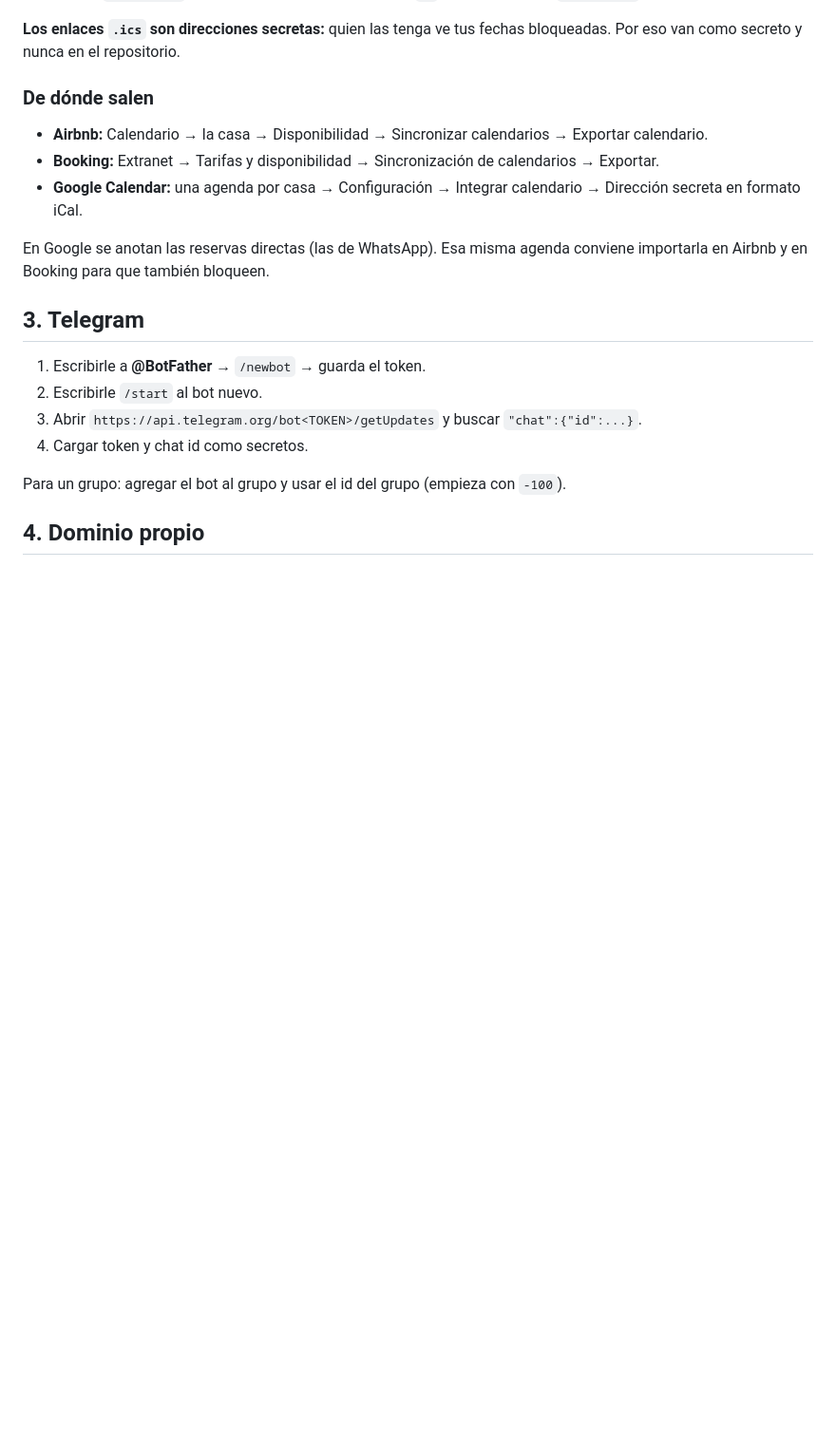
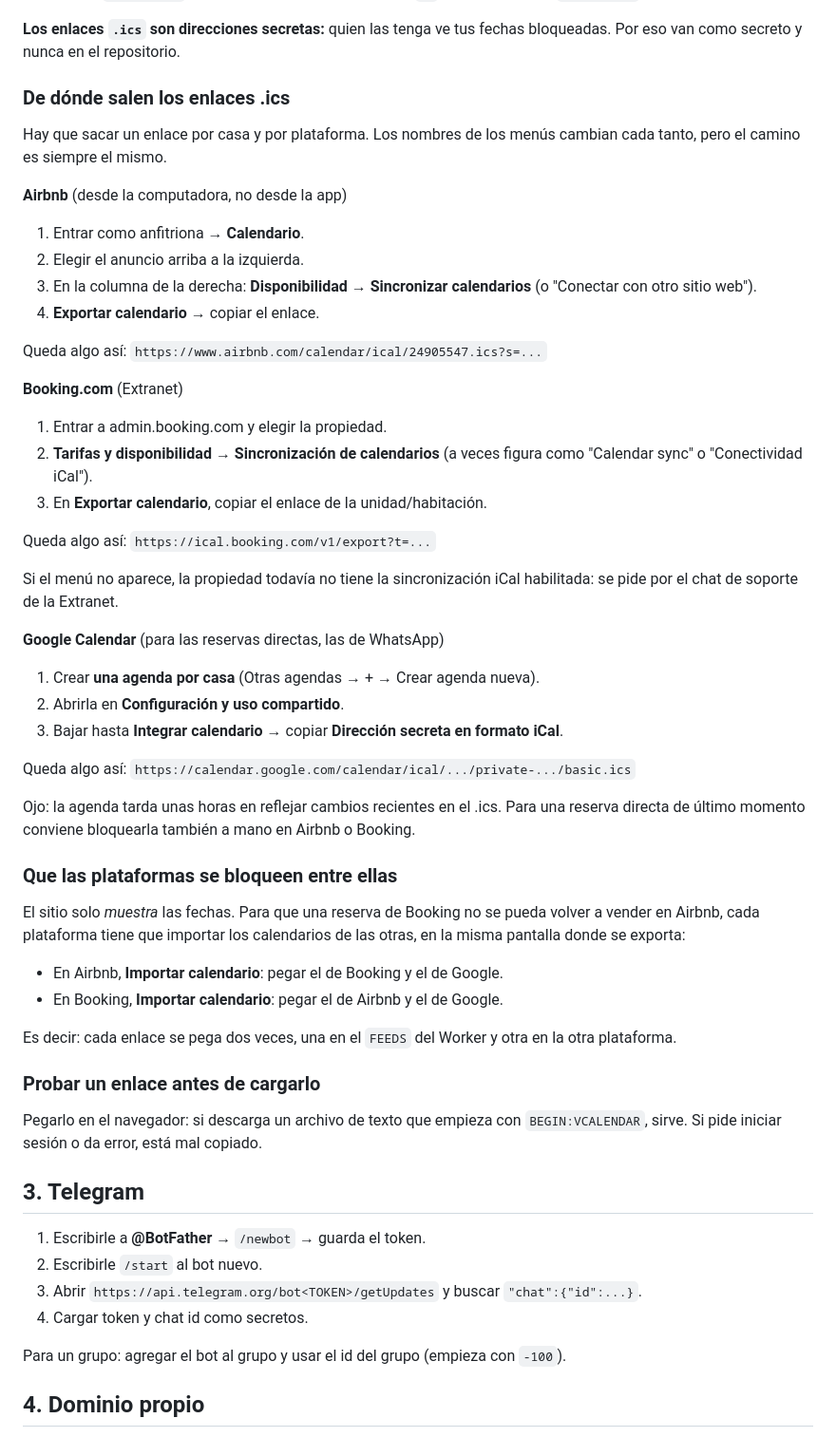
Before and after one commit to angeecolman28-spec/encontrarse, a Markdown page: DEPLOY.md, the part around the change. Shown at 95% size. Drawn GitHub-style; blank space fills up the shorter version.

Commit message:
Guia detallada para conseguir los enlaces .ics
Co-Authored-By: Claude Opus 5 <noreply@anthropic.com>

```diff
--- a/DEPLOY.md
+++ b/DEPLOY.md
@@ -61,13 +61,62 @@ Las claves (`casa-ohana`, etc.) tienen que coincidir con los `id` de cada ficha
 
 **Los enlaces `.ics` son direcciones secretas:** quien las tenga ve tus fechas bloqueadas. Por eso van como secreto y nunca en el repositorio.
 
-### De dónde salen
+### De dónde salen los enlaces .ics
 
-- **Airbnb:** Calendario → la casa → Disponibilidad → Sincronizar calendarios → Exportar calendario.
-- **Booking:** Extranet → Tarifas y disponibilidad → Sincronización de calendarios → Exportar.
-- **Google Calendar:** una agenda por casa → Configuración → Integrar calendario → Dirección secreta en formato iCal.
+Hay que sacar un enlace por casa y por plataforma. Los nombres de los menús
+cambian cada tanto, pero el camino es siempre el mismo.
 
-En Google se anotan las reservas directas (las de WhatsApp). Esa misma agenda conviene importarla en Airbnb y en Booking para que también bloqueen.
+**Airbnb** (desde la computadora, no desde la app)
+
+1. Entrar como anfitriona → **Calendario**.
+2. Elegir el anuncio arriba a la izquierda.
+3. En la columna de la derecha: **Disponibilidad** → **Sincronizar calendarios**
+   (o "Conectar con otro sitio web").
+4. **Exportar calendario** → copiar el enlace.
+
+Queda algo así: `https://www.airbnb.com/calendar/ical/24905547.ics?s=...`
+
+**Booking.com** (Extranet)
+
+1. Entrar a admin.booking.com y elegir la propiedad.
+2. **Tarifas y disponibilidad** → **Sincronización de calendarios**
+   (a veces figura como "Calendar sync" o "Conectividad iCal").
+3. En **Exportar calendario**, copiar el enlace de la unidad/habitación.
+
+Queda algo así: `https://ical.booking.com/v1/export?t=...`
+
+Si el menú no aparece, la propiedad todavía no tiene la sincronización iCal
+habilitada: se pide por el chat de soporte de la Extranet.
+
+**Google Calendar** (para las reservas directas, las de WhatsApp)
+
+1. Crear **una agenda por casa** (Otras agendas → + → Crear agenda nueva).
+2. Abrirla en **Configuración y uso compartido**.
+3. Bajar hasta **Integrar calendario** → copiar **Dirección secreta en formato iCal**.
+
+Queda algo así:
+`https://calendar.google.com/calendar/ical/.../private-.../basic.ics`
+
+Ojo: la agenda tarda unas horas en reflejar cambios recientes en el .ics. Para
+una reserva directa de último momento conviene bloquearla también a mano en
+Airbnb o Booking.
+
+### Que las plataformas se bloqueen entre ellas
+
+El sitio solo *muestra* las fechas. Para que una reserva de Booking no se pueda
+volver a vender en Airbnb, cada plataforma tiene que importar los calendarios de
+las otras, en la misma pantalla donde se exporta:
+
+- En Airbnb, **Importar calendario**: pegar el de Booking y el de Google.
+- En Booking, **Importar calendario**: pegar el de Airbnb y el de Google.
+
+Es decir: cada enlace se pega dos veces, una en el `FEEDS` del Worker y otra en
+la otra plataforma.
+
+### Probar un enlace antes de cargarlo
+
+Pegarlo en el navegador: si descarga un archivo de texto que empieza con
+`BEGIN:VCALENDAR`, sirve. Si pide iniciar sesión o da error, está mal copiado.
 
 ## 3. Telegram
 
```
